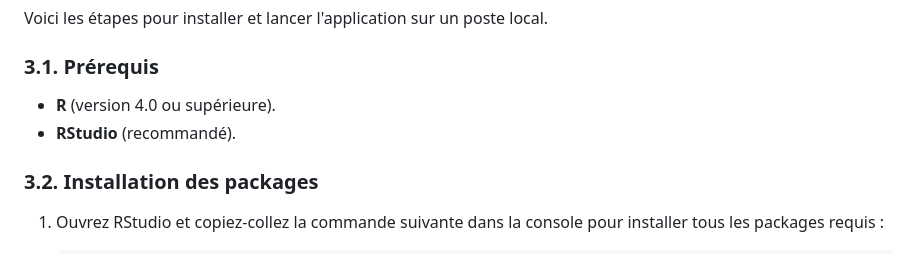
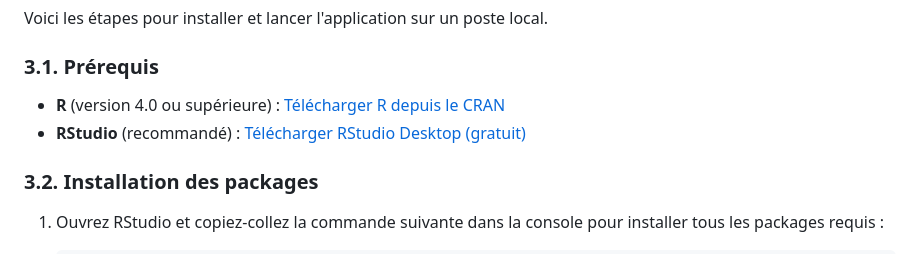
Before and after one commit to ndhho/iut_sd2_rshiny_enedis, a Markdown page: docs/technical_doc.md, the part around the change. Drawn GitHub-style.

Commit message:
update technical doc

```diff
--- a/docs/technical_doc.md
+++ b/docs/technical_doc.md
@@ -37,8 +37,8 @@ Voici les étapes pour installer et lancer l'application sur un poste local.
 
 ### 3.1. Prérequis
 
-  * **R** (version 4.0 ou supérieure).
-  * **RStudio** (recommandé).
+* **R** (version 4.0 ou supérieure) : [Télécharger R depuis le CRAN](https://cran.r-project.org/)
+* **RStudio** (recommandé) : [Télécharger RStudio Desktop (gratuit)](https://posit.co/download/rstudio-desktop/)
 
 ### 3.2. Installation des packages
 
```
